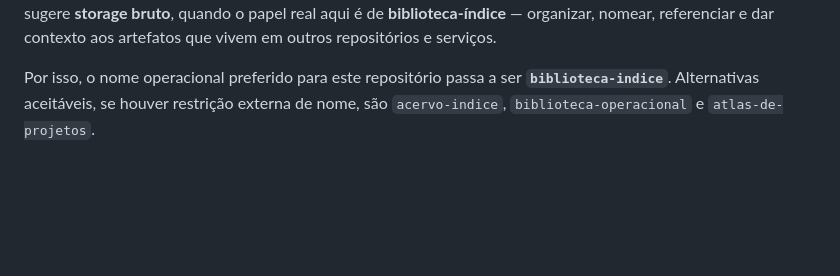
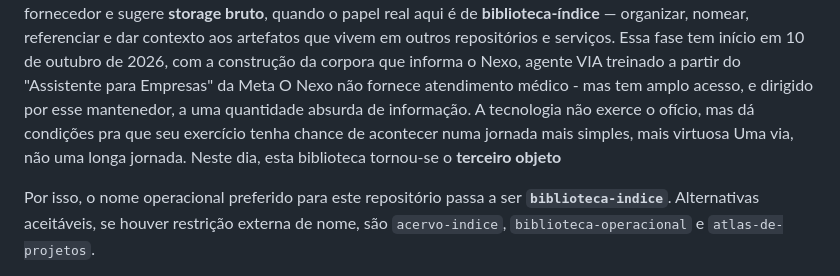
Before and after one commit to LucasHRAlmeida/OneDrive, a Markdown page: README.md, the part around one of its changes. Rendered like a GitHub page; blank space fills up the shorter version.

Commit message:
Atualizar o README.md

```diff
--- a/README.md
+++ b/README.md
@@ -62,6 +62,8 @@ O nome atual do repositório (`OneDrive`) é ruim para a função que ele cumpre
 aponta para um fornecedor e sugere **storage bruto**, quando o papel real aqui é
 de **biblioteca-índice** — organizar, nomear, referenciar e dar contexto aos
-artefatos que vivem em outros repositórios e serviços.
+artefatos que vivem em outros repositórios e serviços. Essa fase tem início em 10 de outubro de 2026, com a construção da corpora que informa o Nexo, agente VIA treinado a partir do "Assistente para Empresas" da Meta
+O Nexo não fornece atendimento médico - mas tem amplo acesso, e dirigido por esse mantenedor, a uma quantidade absurda de informação. A tecnologia não exerce o ofício, mas dá condições pra que seu exercício tenha chance de acontecer numa jornada mais simples, mais virtuosa
+Uma via, não uma longa jornada. Neste dia, esta biblioteca tornou-se o **terceiro objeto**
 
 Por isso, o nome operacional preferido para este repositório passa a ser
 **`biblioteca-indice`**. Alternativas aceitáveis, se houver restrição externa de
```
Also changed, not shown: other parts of README.md (+1 -1 lines).
